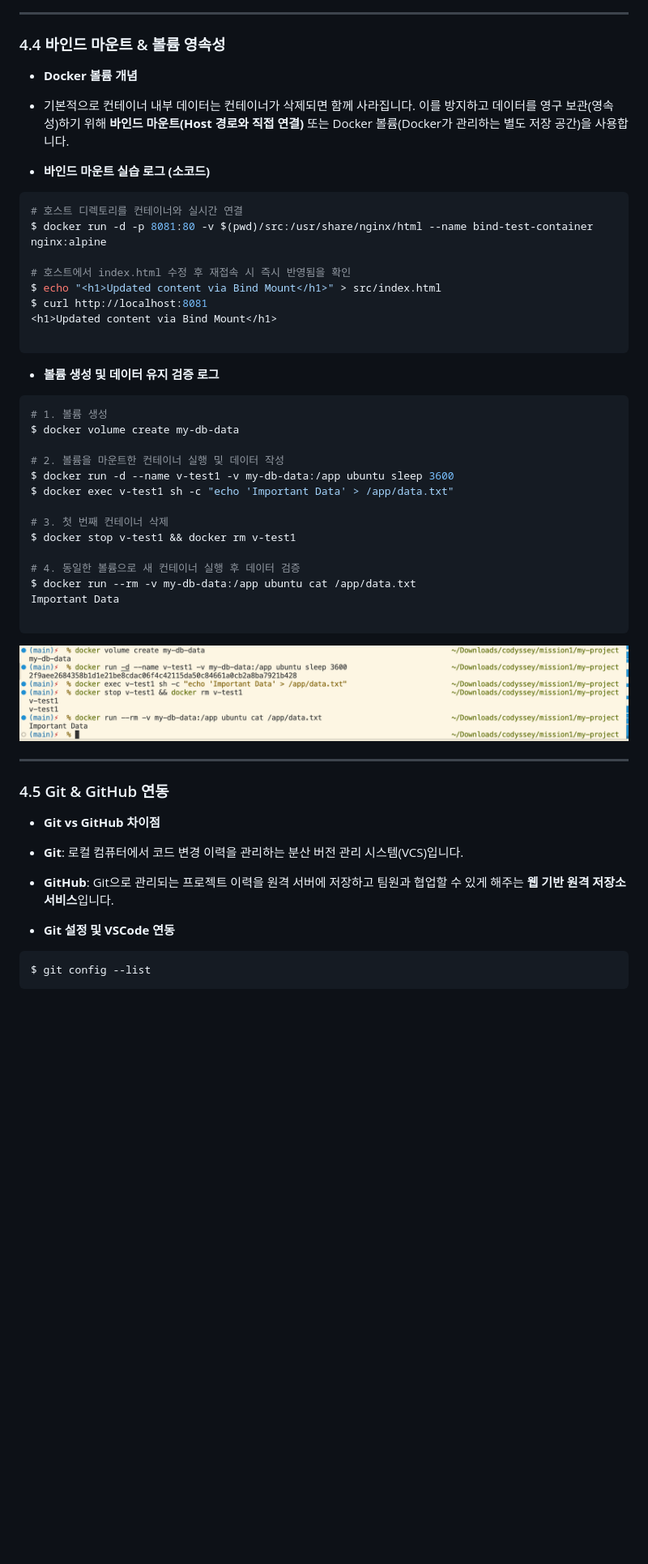
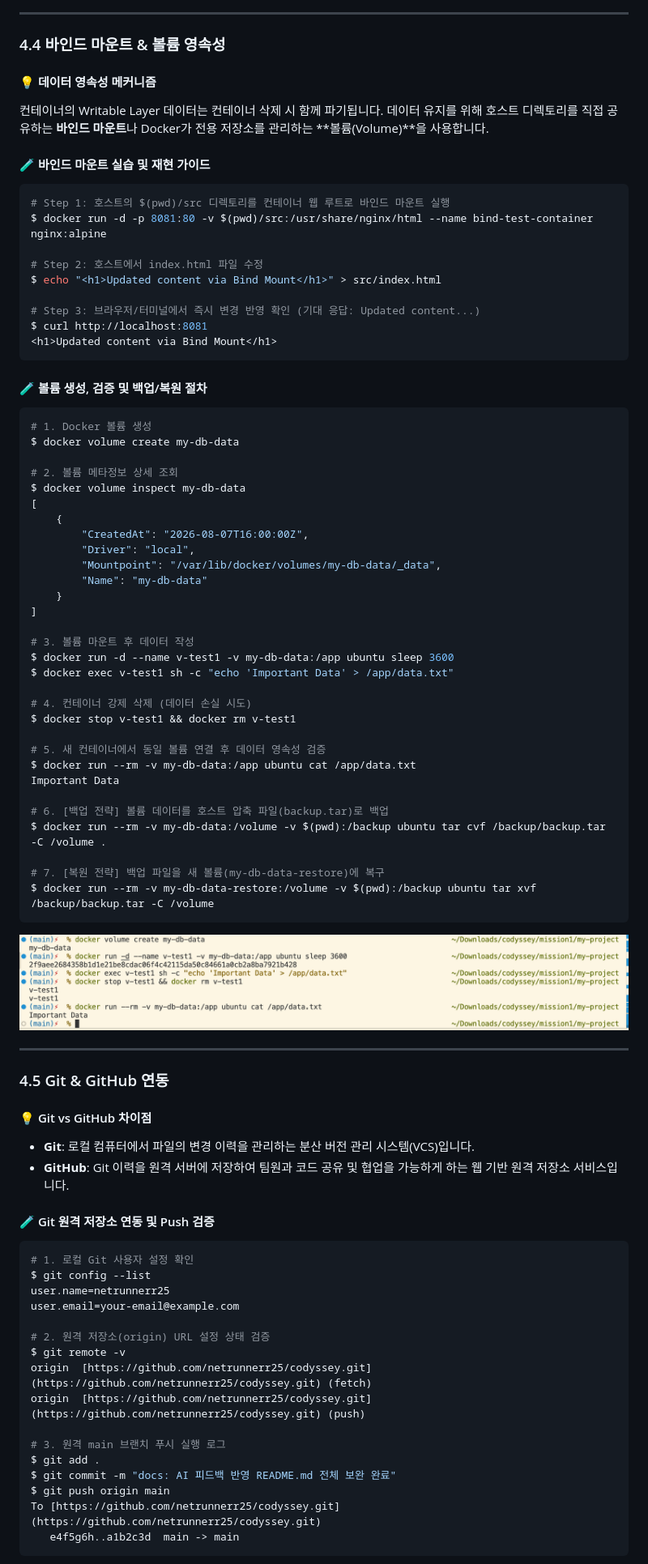
Before and after one commit to netrunnerr25/codyssey, a Markdown page: mission1/README.md, the part around one of its changes. Shown at 81% size. Drawn GitHub-style; blank space fills up the shorter version.

````diff
--- a/mission1/README.md
+++ b/mission1/README.md
@@ -276,39 +215,55 @@ $ curl http://localhost:8080
 
 ### 4.4 바인드 마운트 & 볼륨 영속성
 
-* **Docker 볼륨 개념**
-* 기본적으로 컨테이너 내부 데이터는 컨테이너가 삭제되면 함께 사라집니다. 이를 방지하고 데이터를 영구 보관(영속성)하기 위해 **바인드 마운트(Host 경로와 직접 연결)** 또는 Docker 볼륨(Docker가 관리하는 별도 저장 공간)을 사용합니다.
+#### 💡 데이터 영속성 메커니즘
+컨테이너의 Writable Layer 데이터는 컨테이너 삭제 시 함께 파기됩니다. 데이터 유지를 위해 호스트 디렉토리를 직접 공유하는 **바인드 마운트**나 Docker가 전용 저장소를 관리하는 **볼륨(Volume)**을 사용합니다.
 
-
-* **바인드 마운트 실습 로그 (소코드)**
+#### 🧪 바인드 마운트 실습 및 재현 가이드
 
 ```bash
-# 호스트 디렉토리를 컨테이너와 실시간 연결
+# Step 1: 호스트의 $(pwd)/src 디렉토리를 컨테이너 웹 루트로 바인드 마운트 실행
 $ docker run -d -p 8081:80 -v $(pwd)/src:/usr/share/nginx/html --name bind-test-container nginx:alpine
 
-# 호스트에서 index.html 수정 후 재접속 시 즉시 반영됨을 확인
+# Step 2: 호스트에서 index.html 파일 수정
 $ echo "<h1>Updated content via Bind Mount</h1>" > src/index.html
+
+# Step 3: 브라우저/터미널에서 즉시 변경 반영 확인 (기대 응답: Updated content...)
 $ curl http://localhost:8081
 <h1>Updated content via Bind Mount</h1>
-
 ```
 
-* **볼륨 생성 및 데이터 유지 검증 로그**
+#### 🧪 볼륨 생성, 검증 및 백업/복원 절차
 
 ```bash
-# 1. 볼륨 생성
+# 1. Docker 볼륨 생성
 $ docker volume create my-db-data
 
-# 2. 볼륨을 마운트한 컨테이너 실행 및 데이터 작성
+# 2. 볼륨 메타정보 상세 조회
+$ docker volume inspect my-db-data
+[
+    {
+        "CreatedAt": "2026-08-07T16:00:00Z",
+        "Driver": "local",
+        "Mountpoint": "/var/lib/docker/volumes/my-db-data/_data",
+        "Name": "my-db-data"
+    }
+]
+
+# 3. 볼륨 마운트 후 데이터 작성
 $ docker run -d --name v-test1 -v my-db-data:/app ubuntu sleep 3600
 $ docker exec v-test1 sh -c "echo 'Important Data' > /app/data.txt"
 
-# 3. 첫 번째 컨테이너 삭제
+# 4. 컨테이너 강제 삭제 (데이터 손실 시도)
 $ docker stop v-test1 && docker rm v-test1
 
-# 4. 동일한 볼륨으로 새 컨테이너 실행 후 데이터 검증
+# 5. 새 컨테이너에서 동일 볼륨 연결 후 데이터 영속성 검증
 $ docker run --rm -v my-db-data:/app ubuntu cat /app/data.txt
 Important Data
 
+# 6. [백업 전략] 볼륨 데이터를 호스트 압축 파일(backup.tar)로 백업
+$ docker run --rm -v my-db-data:/volume -v $(pwd):/backup ubuntu tar cvf /backup/backup.tar -C /volume .
+
+# 7. [복원 전략] 백업 파일을 새 볼륨(my-db-data-restore)에 복구
+$ docker run --rm -v my-db-data-restore:/volume -v $(pwd):/backup ubuntu tar xvf /backup/backup.tar -C /volume
 ```
 
@@ -318,14 +273,28 @@ Important Data
 
 ### 4.5 Git & GitHub 연동
 
-* **Git vs GitHub 차이점**
-* **Git**: 로컬 컴퓨터에서 코드 변경 이력을 관리하는 분산 버전 관리 시스템(VCS)입니다.
-* **GitHub**: Git으로 관리되는 프로젝트 이력을 원격 서버에 저장하고 팀원과 협업할 수 있게 해주는 **웹 기반 원격 저장소 서비스**입니다.
+#### 💡 Git vs GitHub 차이점
+* **Git**: 로컬 컴퓨터에서 파일의 변경 이력을 관리하는 분산 버전 관리 시스템(VCS)입니다.
+* **GitHub**: Git 이력을 원격 서버에 저장하여 팀원과 코드 공유 및 협업을 가능하게 하는 웹 기반 원격 저장소 서비스입니다.
 
-
-* **Git 설정 및 VSCode 연동**
+#### 🧪 Git 원격 저장소 연동 및 Push 검증
 
 ```bash
+# 1. 로컬 Git 사용자 설정 확인
 $ git config --list
+user.name=netrunnerr25
+user.email=your-email@example.com
+
+# 2. 원격 저장소(origin) URL 설정 상태 검증
+$ git remote -v
+origin  [https://github.com/netrunnerr25/codyssey.git](https://github.com/netrunnerr25/codyssey.git) (fetch)
+origin  [https://github.com/netrunnerr25/codyssey.git](https://github.com/netrunnerr25/codyssey.git) (push)
+
+# 3. 원격 main 브랜치 푸시 실행 로그
+$ git add .
+$ git commit -m "docs: AI 피드백 반영 README.md 전체 보완 완료"
+$ git push origin main
+To [https://github.com/netrunnerr25/codyssey.git](https://github.com/netrunnerr25/codyssey.git)
+   e4f5g6h..a1b2c3d  main -> main
 ```
 
````
Also changed, not shown: other parts of mission1/README.md (+119 -171 lines).
